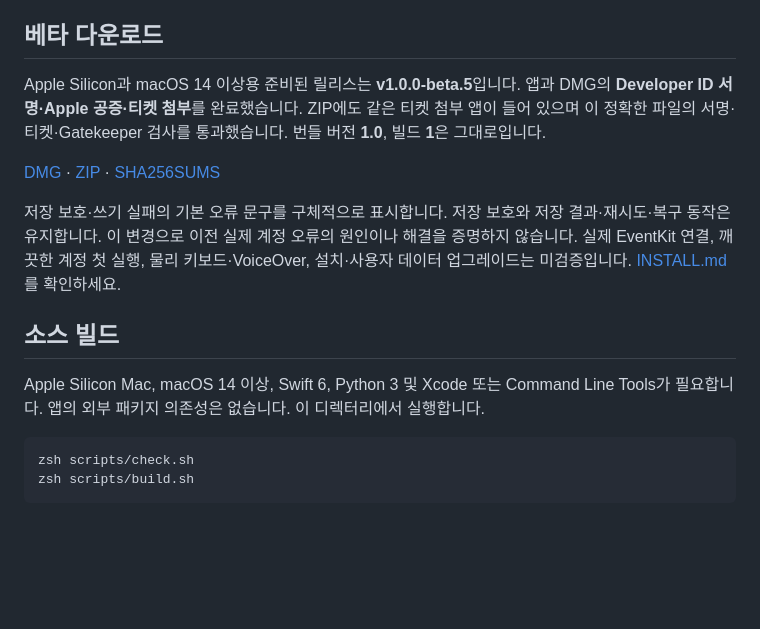
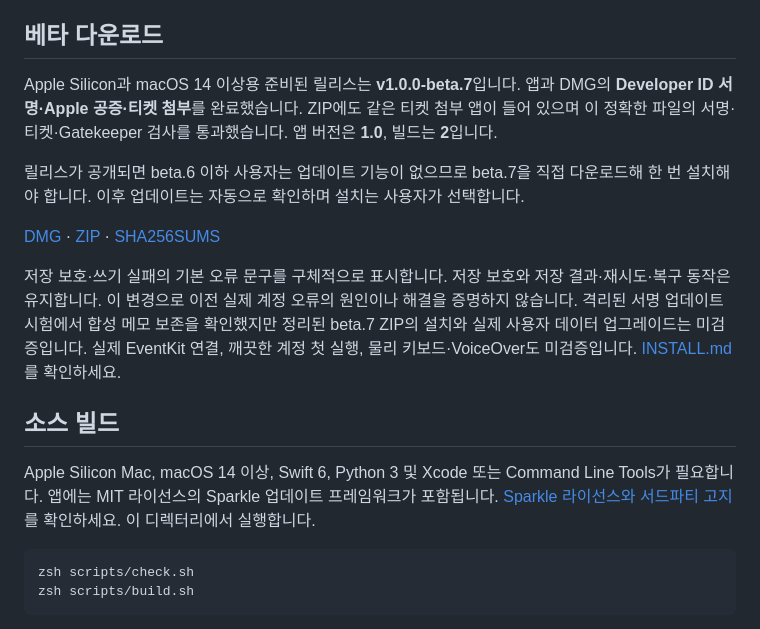
Before and after one commit to ninejh/hannun-calendar, a Markdown page: README.ko.md, the part around the change. Rendered like a GitHub page; blank space fills up the shorter version.

Commit message:
Update beta.7 installation guidance

````diff
--- a/README.ko.md
+++ b/README.ko.md
@@ -8,15 +8,17 @@ Mac 바탕화면에서 일정과 프로젝트, 메모, 구독, 할 일, 습관,
 
 ## 베타 다운로드
 
-Apple Silicon과 macOS 14 이상용 준비된 릴리스는 **v1.0.0-beta.5**입니다. 앱과 DMG의 **Developer ID 서명·Apple 공증·티켓 첨부**를 완료했습니다. ZIP에도 같은 티켓 첨부 앱이 들어 있으며 이 정확한 파일의 서명·티켓·Gatekeeper 검사를 통과했습니다. 번들 버전 **1.0**, 빌드 **1**은 그대로입니다.
+Apple Silicon과 macOS 14 이상용 준비된 릴리스는 **v1.0.0-beta.7**입니다. 앱과 DMG의 **Developer ID 서명·Apple 공증·티켓 첨부**를 완료했습니다. ZIP에도 같은 티켓 첨부 앱이 들어 있으며 이 정확한 파일의 서명·티켓·Gatekeeper 검사를 통과했습니다. 앱 버전은 **1.0**, 빌드는 **2**입니다.
 
-[DMG](https://github.com/ninejh/hannun-calendar/releases/download/v1.0.0-beta.5/Hannun-Calendar-arm64.dmg) · [ZIP](https://github.com/ninejh/hannun-calendar/releases/download/v1.0.0-beta.5/Hannun-Calendar-arm64.zip) · [SHA256SUMS](https://github.com/ninejh/hannun-calendar/releases/download/v1.0.0-beta.5/SHA256SUMS)
+릴리스가 공개되면 beta.6 이하 사용자는 업데이트 기능이 없으므로 beta.7을 직접 다운로드해 한 번 설치해야 합니다. 이후 업데이트는 자동으로 확인하며 설치는 사용자가 선택합니다.
 
-저장 보호·쓰기 실패의 기본 오류 문구를 구체적으로 표시합니다. 저장 보호와 저장 결과·재시도·복구 동작은 유지합니다. 이 변경으로 이전 실제 계정 오류의 원인이나 해결을 증명하지 않습니다. 실제 EventKit 연결, 깨끗한 계정 첫 실행, 물리 키보드·VoiceOver, 설치·사용자 데이터 업그레이드는 미검증입니다. [INSTALL.md](INSTALL.md)를 확인하세요.
+[DMG](https://github.com/ninejh/hannun-calendar/releases/download/v1.0.0-beta.7/Hannun-Calendar-arm64.dmg) · [ZIP](https://github.com/ninejh/hannun-calendar/releases/download/v1.0.0-beta.7/Hannun-Calendar-arm64.zip) · [SHA256SUMS](https://github.com/ninejh/hannun-calendar/releases/download/v1.0.0-beta.7/SHA256SUMS)
+
+저장 보호·쓰기 실패의 기본 오류 문구를 구체적으로 표시합니다. 저장 보호와 저장 결과·재시도·복구 동작은 유지합니다. 이 변경으로 이전 실제 계정 오류의 원인이나 해결을 증명하지 않습니다. 격리된 서명 업데이트 시험에서 합성 메모 보존을 확인했지만 정리된 beta.7 ZIP의 설치와 실제 사용자 데이터 업그레이드는 미검증입니다. 실제 EventKit 연결, 깨끗한 계정 첫 실행, 물리 키보드·VoiceOver도 미검증입니다. [INSTALL.md](INSTALL.md)를 확인하세요.
 
 ## 소스 빌드
 
-Apple Silicon Mac, macOS 14 이상, Swift 6, Python 3 및 Xcode 또는 Command Line Tools가 필요합니다. 앱의 외부 패키지 의존성은 없습니다. 이 디렉터리에서 실행합니다.
+Apple Silicon Mac, macOS 14 이상, Swift 6, Python 3 및 Xcode 또는 Command Line Tools가 필요합니다. 앱에는 MIT 라이선스의 Sparkle 업데이트 프레임워크가 포함됩니다. [Sparkle 라이선스와 서드파티 고지](Vendor/Sparkle/LICENSE)를 확인하세요. 이 디렉터리에서 실행합니다.
 
 ```sh
 zsh scripts/check.sh
````
Also changed, not shown: INSTALL.md (+8 -4 lines), README.md (+6 -4 lines).
